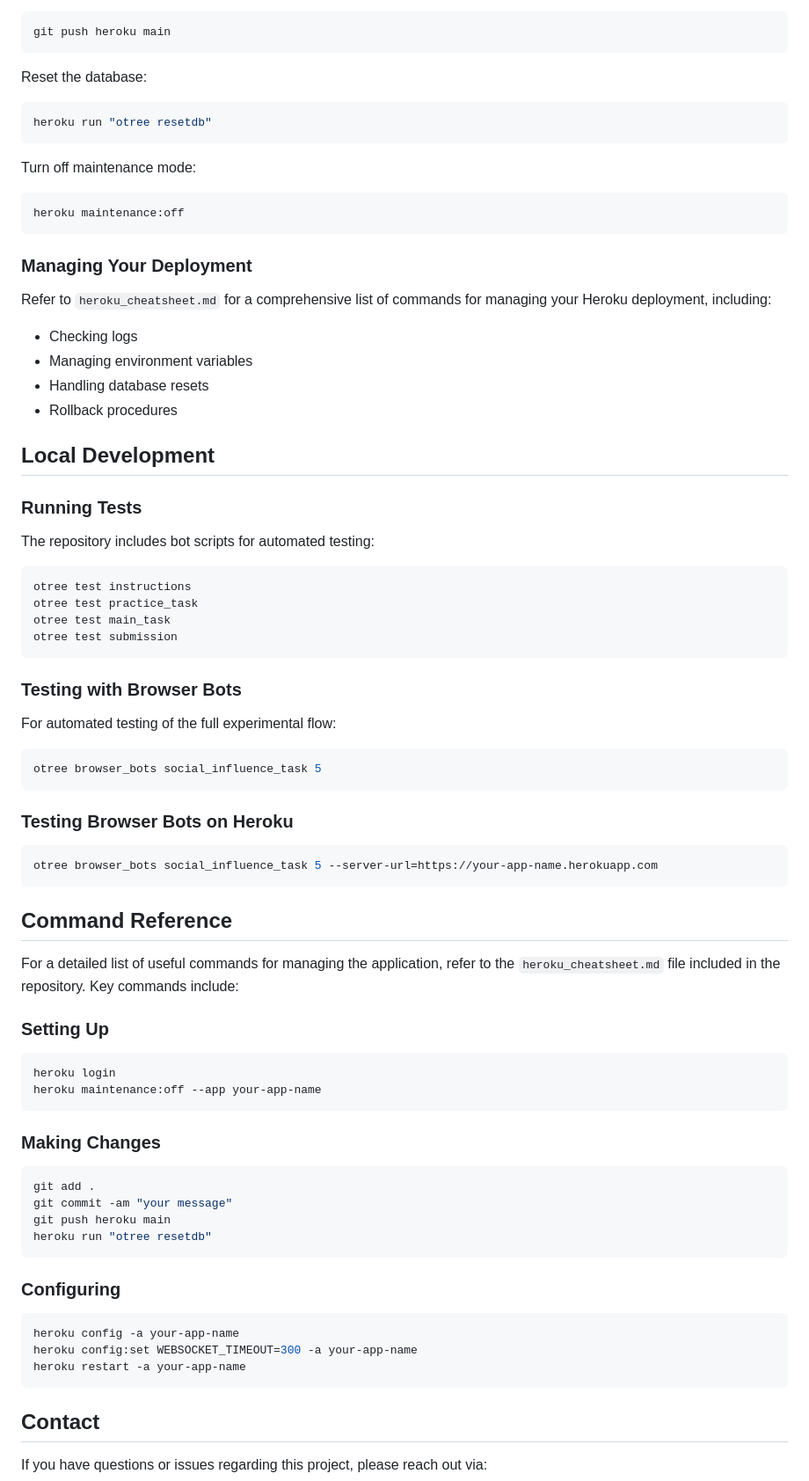
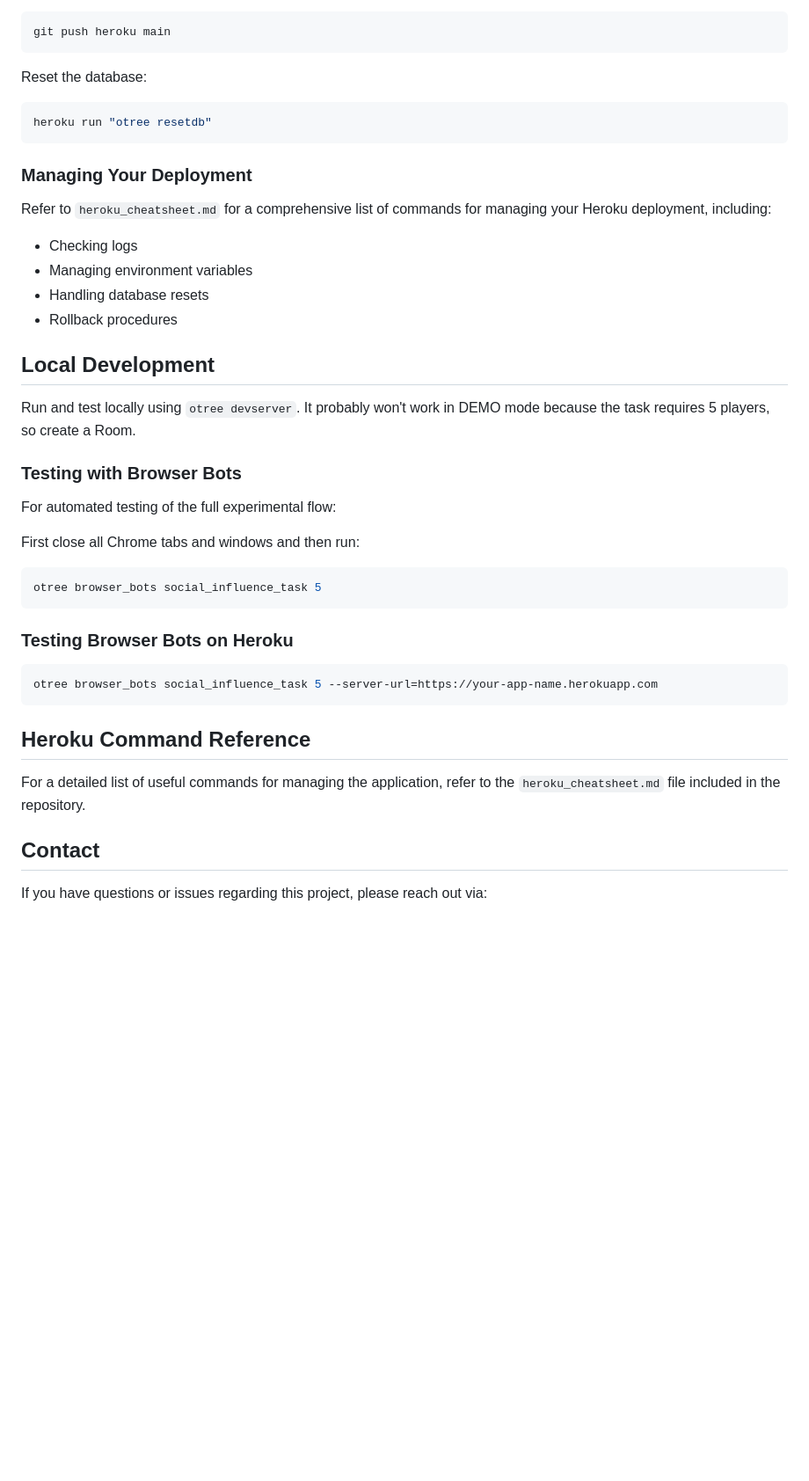
Before and after one commit to sohaamir/sit_online_botex, a Markdown page: README.md, the part around the change printed below. Shown: that part at 88% size. GitHub-like rendering; blank space fills up the shorter version.

````diff
--- a/README.md
+++ b/README.md
@@ -185,12 +167,6 @@ Reset the database:
 heroku run "otree resetdb"
 ```
 
-Turn off maintenance mode:
-
-```bash
-heroku maintenance:off
-```
-
 ### Managing Your Deployment
 
 Refer to `heroku_cheatsheet.md` for a comprehensive list of commands for managing your Heroku deployment, including:
@@ -202,20 +178,13 @@ Refer to `heroku_cheatsheet.md` for a comprehensive list of commands for managin
 
 ## Local Development
 
-### Running Tests
-
-The repository includes bot scripts for automated testing:
-
-```bash
-otree test instructions
-otree test practice_task
-otree test main_task
-otree test submission
-```
+Run and test locally using `otree devserver`. It probably won't work in DEMO mode because the task requires 5 players, so create a Room.
 
 ### Testing with Browser Bots
 
 For automated testing of the full experimental flow:
+
+First close all Chrome tabs and windows and then run:
 
 ```bash
 otree browser_bots social_influence_task 5
@@ -227,33 +196,9 @@ otree browser_bots social_influence_task 5
 otree browser_bots social_influence_task 5 --server-url=https://your-app-name.herokuapp.com
 ```
 
-## Command Reference
+## Heroku Command Reference
 
-For a detailed list of useful commands for managing the application, refer to the `heroku_cheatsheet.md` file included in the repository. Key commands include:
-
-### Setting Up
-
-```bash
-heroku login
-heroku maintenance:off --app your-app-name
-```
-
-### Making Changes
-
-```bash
-git add .
-git commit -am "your message"
-git push heroku main
-heroku run "otree resetdb"
-```
-
-### Configuring
-
-```bash
-heroku config -a your-app-name
-heroku config:set WEBSOCKET_TIMEOUT=300 -a your-app-name
-heroku restart -a your-app-name
-```
+For a detailed list of useful commands for managing the application, refer to the `heroku_cheatsheet.md` file included in the repository.
 
 ## Contact
 
````
Also changed, not shown: other parts of README.md (+10 -28 lines).
